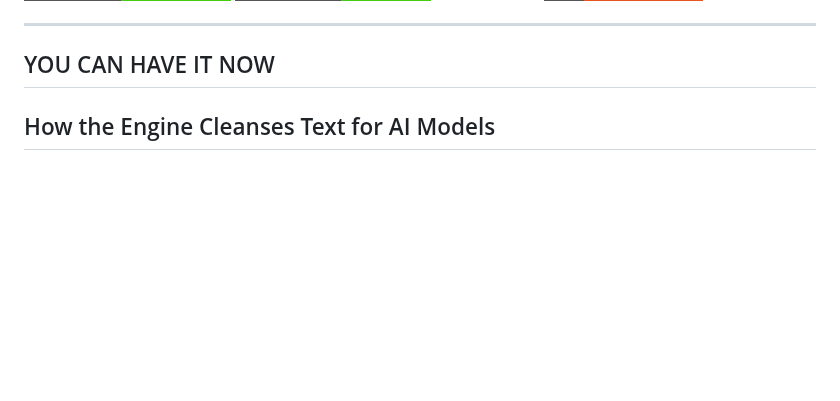
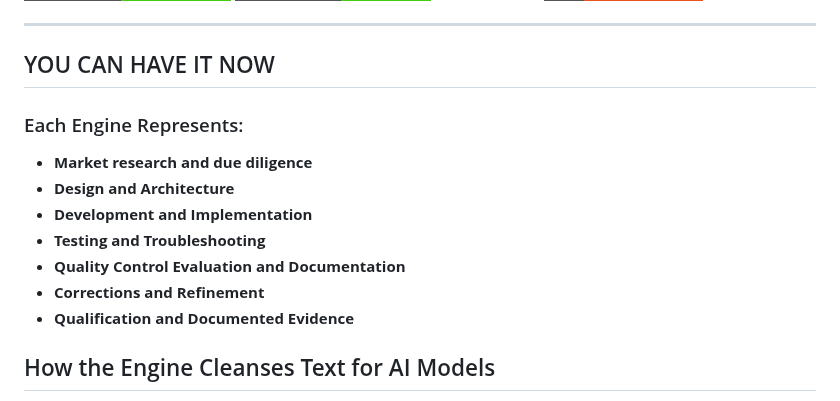
Before and after one commit to PunkiePal/HeadWater-AI-Digital-Products, a Markdown page: headwater_text_cleansing_engine.md, the part around the change. Drawn GitHub-style; badges without logos; blank space fills up the shorter version.

```diff
--- a/headwater_text_cleansing_engine.md
+++ b/headwater_text_cleansing_engine.md
@@ -12,6 +12,15 @@ Enterprise-grade standalone executable Python engine, engineered to automate tex
 
 ---
 ## YOU CAN HAVE IT  NOW
+
+### Each Engine Represents:
+* **Market research and due diligence**
+* **Design and Architecture**
+* **Development and Implementation**
+* **Testing and Troubleshooting**
+* **Quality Control Evaluation and Documentation**
+* **Corrections and Refinement**
+* **Qualification and Documented Evidence**
 
 ## How the Engine Cleanses Text for AI Models
 
```
